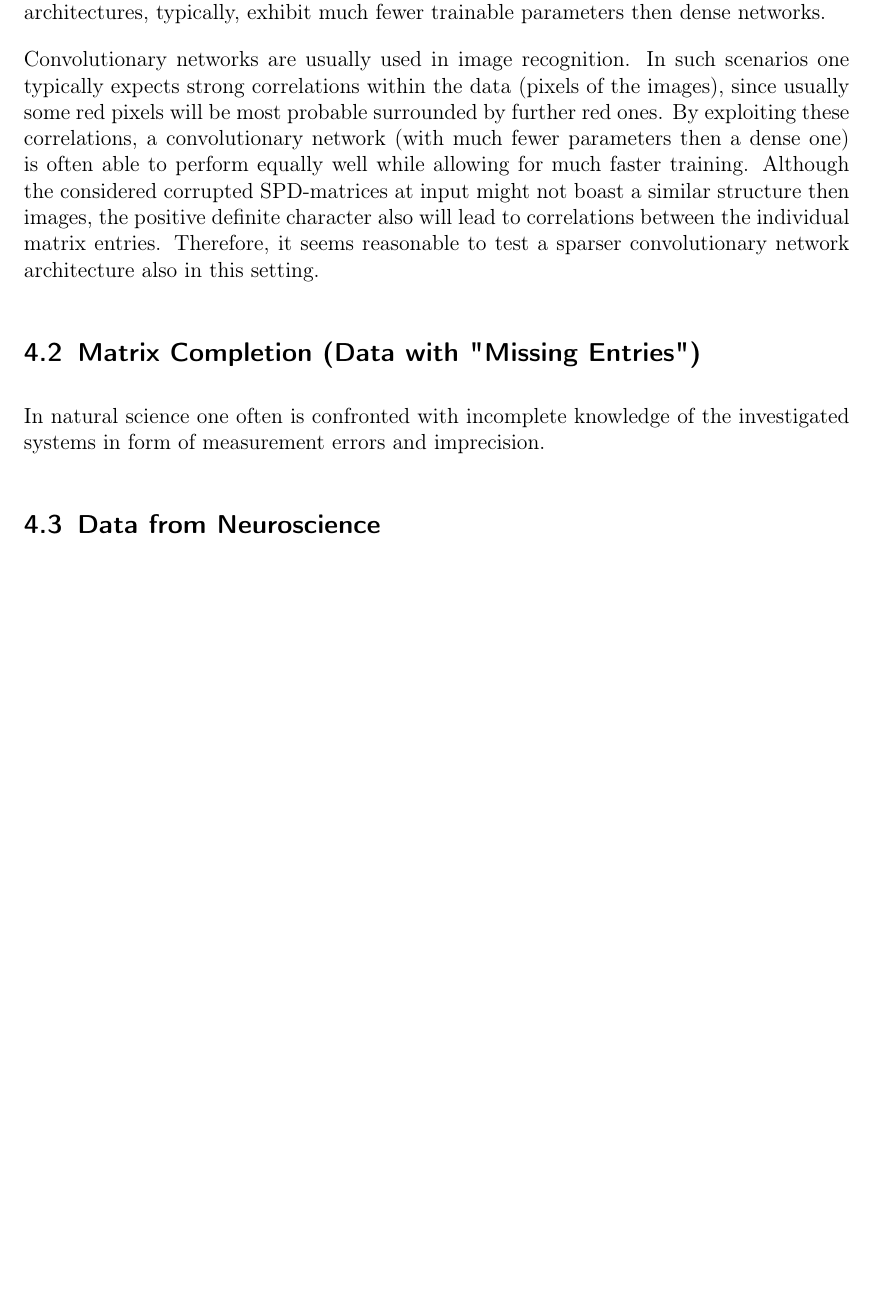
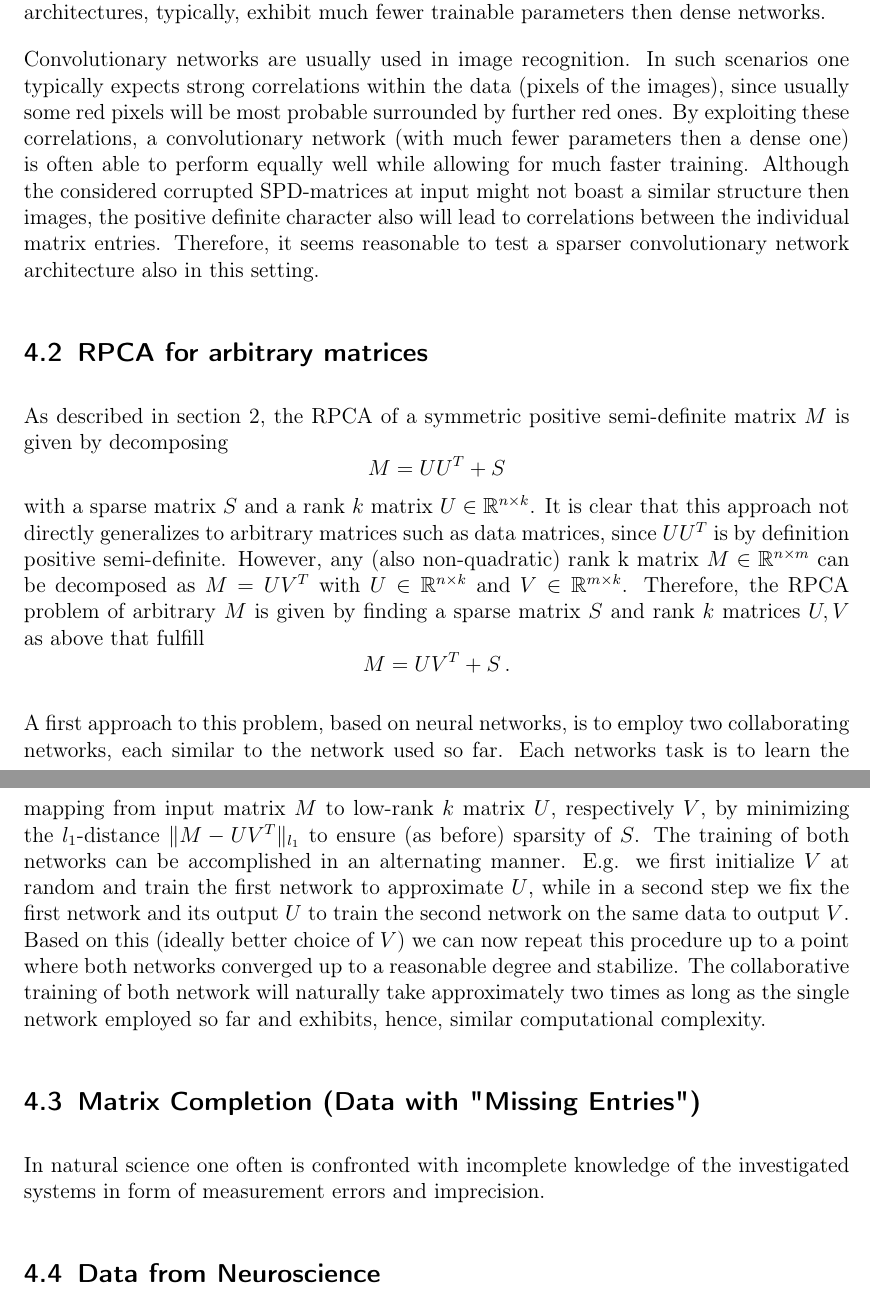
Before and after one commit to nephts/NN_Robust_PCA, a LaTeX document (handout/handout.tex, which reads handout/sections/outlook.tex): part of page 9 of 10 before the commit and two parts of pages 9 and 10 of 11 after it, the two joined at a grey line, cut so that both start at the same text, the shorter picture padded with empty space. Compiled offline with pdfLaTeX.

Commit message:
add part in outlook about RPCA for general matrices

```diff
--- a/handout/sections/outlook.tex
+++ b/handout/sections/outlook.tex
@@ -9,6 +9,17 @@ It is clear that the described neural network ansatz (see section \ref{sec:algor
 
 Convolutionary networks are usually used in image recognition. In such scenarios one typically expects strong correlations within the data (pixels of the images), since usually some red pixels will be most probable surrounded by further red ones. By exploiting these correlations, a convolutionary network (with much fewer parameters then a dense one) is often able to perform equally well while allowing for much faster training. Although the considered corrupted SPD-matrices at input might not boast a similar structure then images, the positive definite character also will lead to correlations between the individual matrix entries. Therefore, it seems reasonable to test a sparser convolutionary network architecture also in this setting.
 
+\subsection{RPCA for arbitrary matrices}
+As described in section \ref{sec:algorithm}, the RPCA of a symmetric positive semi-definite matrix $M$ is given by decomposing
+\[
+M = UU^T + S
+\]
+with a sparse matrix $S$ and a rank $k$ matrix $U\in\mathbb{R}^{n\times k}$. It is clear that this approach not directly generalizes to arbitrary matrices such as data matrices, since $UU^T$ is by definition positive semi-definite. However, any (also non-quadratic) rank k matrix $M\in\mathbb{R}^{n\times m}$ can be decomposed as $M = UV^T$ with $U\in\mathbb{R}^{n\times k}$ and $V\in\mathbb{R}^{m\times k}$. Therefore, the RPCA problem of arbitrary $M$ is given by finding a sparse matrix $S$ and rank $k$ matrices $U,V$ as above that fulfill
+\[
+M = UV^T + S \,.
+\]
+
+A first approach to this problem, based on neural networks, is to employ two collaborating networks, each similar to the network used so far. Each networks task is to learn the mapping from input matrix $M$ to low-rank $k$ matrix $U$, respectively $V$, by minimizing the $l_1$-distance $\Vert M- UV^T\Vert_{l_1}$ to ensure (as before) sparsity of $S$. The training of both networks can be accomplished in an alternating manner. E.g. we first initialize $V$ at random and train the first network to approximate $U$, while in a second step we fix the first network and its output $U$ to train the second network on the same data to output $V$. Based on this (ideally better choice of $V$) we can now repeat this procedure up to a point where both networks converged up to a reasonable degree and stabilize. The collaborative training of both network will naturally take approximately two times as long as the single network employed so far and exhibits, hence, similar computational complexity.
 
 
 \subsection{Matrix Completion (Data with \q{Missing Entries})}
```
Also changed, not shown: handout/handout.pdf.
